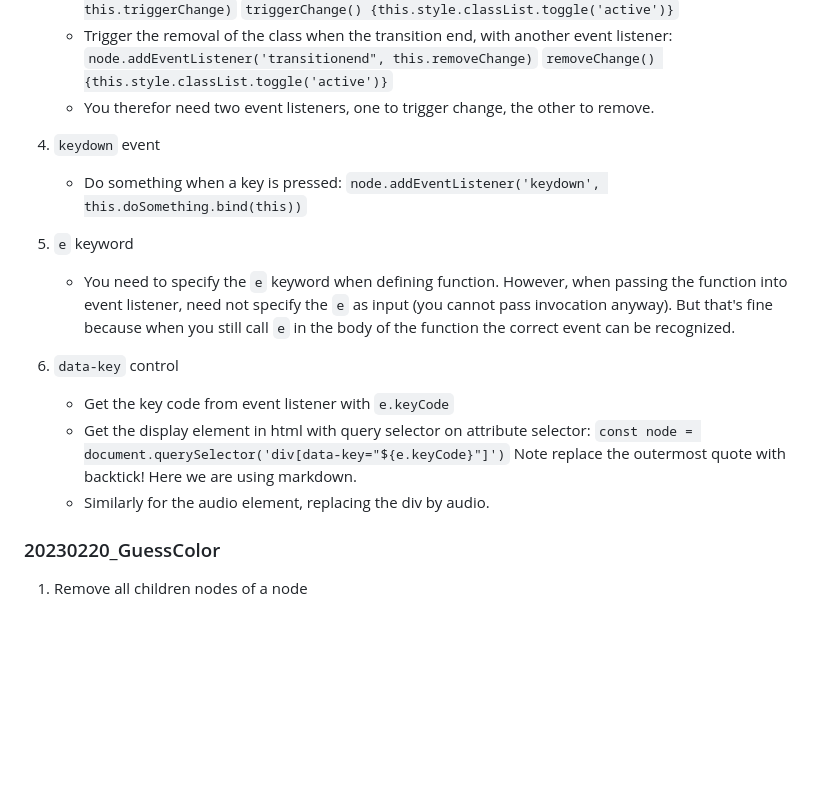
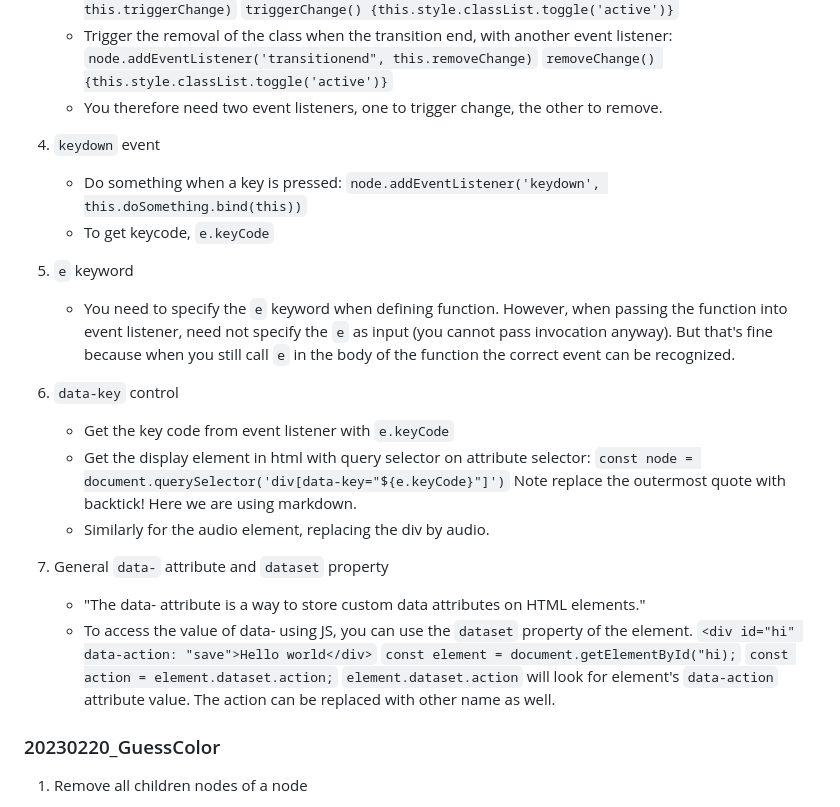
Before and after one commit to kentshenlim/JavaScript-Weekly-Project, a Markdown page: summary_JS.md, the part around the change printed below. GitHub-like rendering; blank space fills up the shorter version.

```diff
--- a/summary_JS.md
+++ b/summary_JS.md
@@ -121,13 +121,14 @@
      event listener:
      `node.addEventListener('transitionend", this.removeChange)`
      `removeChange() {this.style.classList.toggle('active')}`
-   - You therefor need two event listeners, one to trigger change, the other to
+   - You therefore need two event listeners, one to trigger change, the other to
      remove.
 
 4. `keydown` event
 
    - Do something when a key is pressed:
      `node.addEventListener('keydown', this.doSomething.bind(this))`
+   - To get keycode, `e.keyCode`
 
 5. `e` keyword
 
@@ -138,11 +139,24 @@
      recognized.
 
 6. `data-key` control
+
    - Get the key code from event listener with `e.keyCode`
    - Get the display element in html with query selector on attribute selector:
      `const node = document.querySelector('div[data-key="${e.keyCode}"]')`
      Note replace the outermost quote with backtick! Here we are using markdown.
    - Similarly for the audio element, replacing the div by audio.
+
+7. General `data-` attribute and `dataset` property
+
+   - "The data- attribute is a way to store custom data attributes on HTML
+     elements."
+   - To access the value of data- using JS, you can use the `dataset` property
+     of the element.
+     `<div id="hi" data-action: "save">Hello world</div>`
+     `const element = document.getElementById("hi);`
+     `const action = element.dataset.action;`
+     `element.dataset.action` will look for element's `data-action` attribute
+     value. The action can be replaced with other name as well.
 
 ### 20230220_GuessColor
 
```
Also changed, not shown: other parts of summary_JS.md (+3 -3 lines), summary_CSS.md (+19 -11 lines).
